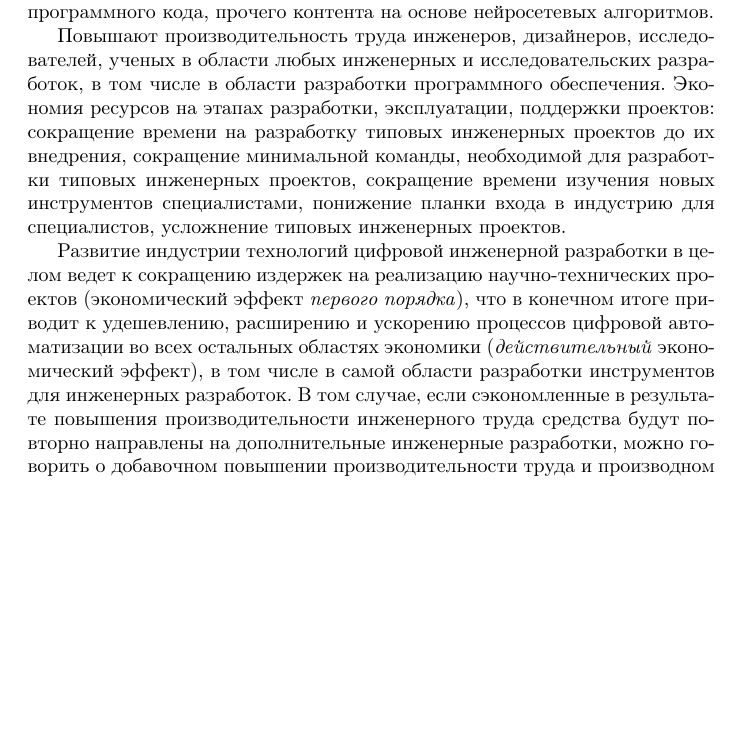
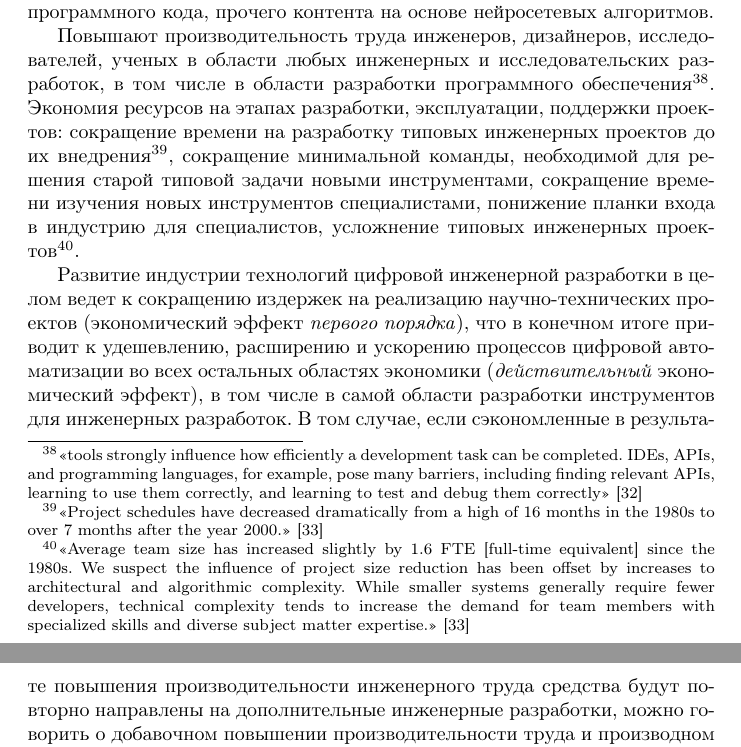
Before and after one commit to sadr0b0t/it-automata-part1, a LaTeX document (src/it-automata-part1-eco-effects.tex): part of page 15 of 19 before the commit and two parts of pages 15 and 16 of 19 after it, the two joined at a grey line, cut so that both start at the same text, the shorter picture padded with empty space. Compiled offline with pdfLaTeX.

Commit message:
ссылки в разделе с инженерными проектами

```diff
--- a/src/it-automata-part1-eco-effects.tex
+++ b/src/it-automata-part1-eco-effects.tex
@@ -134,7 +134,7 @@
 
 Программное обеспечение для инженерных разработок, в т. ч. программное обеспечение для разработки программного обеспечения. Системы автоматического проектирования (САПР), пакеты математических вычислений, пакеты компьютерной симуляции, редакторы компьютерной графики (векторной, растровой, 2д, 3д), системы прототипирования, макетирования и проектирования программного обеспечения, САПР для проектирования микроэлектроники (EDA — electronic design automation), специализированные редакторы диаграмм, компиляторы языков программирования низкого и высокого уровня, системы для отладки приложений, простые редакторы кода, интегрированные среды разработки, программные библиотеки, библиотеки цифровых аппаратных модулей на языках описания аппаратного обеспечения, субд, инфраструктурные платформы и фреймворки, системы управления исходным кодом, системы разработки в команде, системы управления проектами, системы no-code, системы генерации изображений, программного кода, прочего контента на основе нейросетевых алгоритмов.
 
-Повышают производительность труда инженеров, дизайнеров, исследователей, ученых в области любых инженерных и исследовательских разработок, в том числе в области разработки программного обеспечения. Экономия ресурсов на этапах разработки, эксплуатации, поддержки проектов: сокращение времени на разработку типовых инженерных проектов до их внедрения, сокращение минимальной команды, необходимой для разработки типовых инженерных проектов, сокращение времени изучения новых инструментов специалистами, понижение планки входа в индустрию для специалистов, усложнение типовых инженерных проектов.
+Повышают производительность труда инженеров, дизайнеров, исследователей, ученых в области любых инженерных и исследовательских разработок, в том числе в области разработки программного обеспечения\footnote{«tools strongly influence how efficiently a development task can be completed. IDEs, APIs, and programming languages, for example, pose many barriers, including finding relevant APIs, learning to use them correctly, and learning to test and debug them correctly» \cite{softwareProductivity2019}}. Экономия ресурсов на этапах разработки, эксплуатации, поддержки проектов: сокращение времени на разработку типовых инженерных проектов до их внедрения\footnote{«Project schedules have decreased dramatically from a high of 16 months in the 1980s to over 7 months after the year 2000.» \cite{typicalSoftProject2019}}, сокращение минимальной команды, необходимой для решения старой типовой задачи новыми инструментами, сокращение времени изучения новых инструментов специалистами, понижение планки входа в индустрию для специалистов, усложнение типовых инженерных проектов\footnote{«Average team size has increased slightly by 1.6 FTE [full-time equivalent] since the 1980s. We suspect the influence of project size reduction has been offset by increases to architectural and algorithmic complexity. While smaller systems generally require fewer developers, technical complexity tends to increase the demand for team members with specialized skills and diverse subject matter expertise.» \cite{typicalSoftProject2019}}.
 
 Развитие индустрии технологий цифровой инженерной разработки в целом ведет к сокращению издержек на реализацию научно-технических проектов (экономический эффект \textit{первого порядка}), что в конечном итоге приводит к удешевлению, расширению и ускорению процессов цифровой автоматизации во всех остальных областях экономики (\textit{действительный} экономический эффект), в том числе в самой области разработки инструментов для инженерных разработок. В том случае, если сэкономленные в результате повышения производительности инженерного труда средства будут повторно направлены на дополнительные инженерные разработки, можно говорить о добавочном повышении производительности труда и производном от него \textit{добавочном действительном} экономическом эффекте. Максимальный экономический эффект первого порядка будет достигнут в местах сосредоточения инженерных, исследовательских и прочих команд, занятых в области реализации инженерных технологических проектов — в экономиках, выделяющих значительный объем ресурсов на развитие существующих и запуск новых технологических проектов. Действительный экономический эффект будет реализован в экономиках, внедряющих научно-технические разработки на действующих предприятиях.
 
```
Also changed, not shown: src/it-automata-part1-eco-effects.tex (2 more changed lines).
